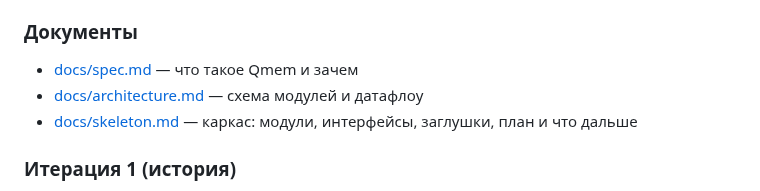
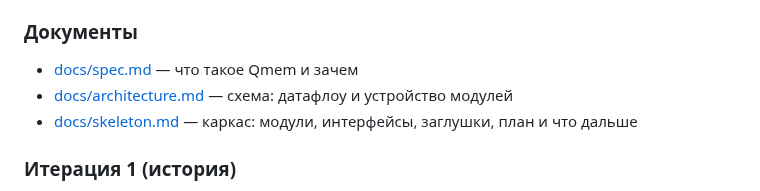
Before and after one commit to DanLyss/qmem, a Markdown page: README.md, the part around the change. Drawn GitHub-style.

Commit message:
docs: one architecture diagram, data flow and the parts of each module
Co-Authored-By: Claude Opus 5.5 <noreply@anthropic.com>

```diff
--- a/README.md
+++ b/README.md
@@ -22,7 +22,7 @@ replay/qmem-replay profile.txt --stats stats.csv                        # вос
 ### Документы
 
 - [docs/spec.md](docs/spec.md) — что такое Qmem и зачем
-- [docs/architecture.md](docs/architecture.md) — схема модулей и датафлоу
+- [docs/architecture.md](docs/architecture.md) — схема: датафлоу и устройство модулей
 - [docs/skeleton.md](docs/skeleton.md) — каркас: модули, интерфейсы, заглушки, план и что дальше
 
 ### Итерация 1 (история)
```
Also changed, not shown: docs/architecture.md (+4 -30 lines), docs/architecture.png (added), docs/img/fields.png (deleted), docs/img/overview.png (deleted), docs/img/replay-tick.png (deleted), 5 other files.
